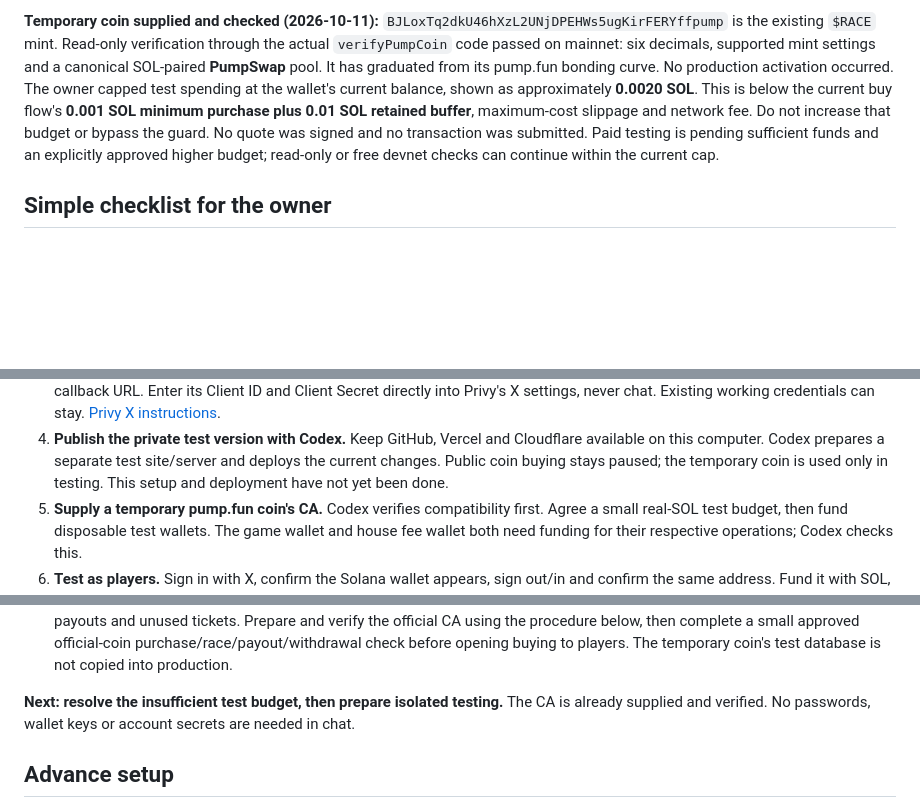
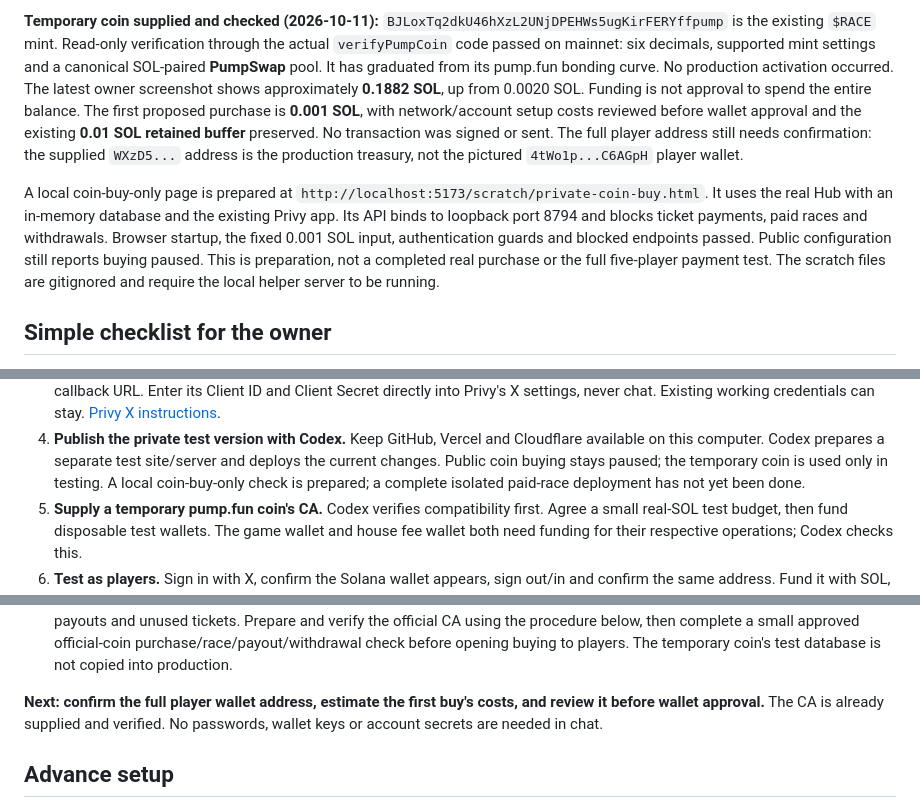
Before and after one commit to yderaoui/solvnant, a Markdown page: COIN_LAUNCH.md, 3 parts joined by grey strips. Rendered like a GitHub page; blank space fills up the shorter version.

Commit message:
Document funded wallet and isolated coin-buy preparation

```diff
--- a/COIN_LAUNCH.md
+++ b/COIN_LAUNCH.md
@@ -39,12 +39,20 @@ these release checks. See `PREDEPLOY_CHECK.md` for the verification limits.
 Read-only verification through the actual `verifyPumpCoin` code passed on mainnet:
 six decimals, supported mint settings and a canonical SOL-paired **PumpSwap** pool.
 It has graduated from its pump.fun bonding curve. No production activation occurred.
-The owner capped test spending at the wallet's current balance, shown as approximately
-**0.0020 SOL**. This is below the current buy flow's **0.001 SOL minimum purchase plus
-0.01 SOL retained buffer**, maximum-cost slippage and network fee. Do not increase that
-budget or bypass the guard. No quote was signed and no transaction was submitted.
-Paid testing is pending sufficient funds and an explicitly approved higher budget;
-read-only or free devnet checks can continue within the current cap.
+The latest owner screenshot shows approximately **0.1882 SOL**, up from 0.0020 SOL.
+Funding is not approval to spend the entire balance. The first proposed purchase is
+**0.001 SOL**, with network/account setup costs reviewed before wallet approval and
+the existing **0.01 SOL retained buffer** preserved. No transaction was signed or sent.
+The full player address still needs confirmation: the supplied `WXzD5...` address is
+the production treasury, not the pictured `4tWo1p...C6AGpH` player wallet.
+
+A local coin-buy-only page is prepared at `http://localhost:5173/scratch/private-coin-buy.html`.
+It uses the real Hub with an in-memory database and the existing Privy app. Its API
+binds to loopback port 8794 and blocks ticket payments, paid races and withdrawals.
+Browser startup, the fixed 0.001 SOL input, authentication guards and blocked endpoints
+passed. Public configuration still reports buying paused. This is preparation, not a
+completed real purchase or the full five-player payment test. The scratch files are
+gitignored and require the local helper server to be running.
 
 ## Simple checklist for the owner
 
@@ -67,7 +75,8 @@ on the new domain; full address persistence and real coin transactions remain to
 4. **Publish the private test version with Codex.** Keep GitHub, Vercel and Cloudflare
    available on this computer. Codex prepares a separate test site/server and deploys the
    current changes. Public coin buying stays paused; the temporary coin is used only in testing.
-   This setup and deployment have not yet been done.
+   A local coin-buy-only check is prepared; a complete isolated paid-race deployment
+   has not yet been done.
 5. **Supply a temporary pump.fun coin's CA.** Codex verifies compatibility first.
    Agree a small real-SOL test budget, then fund disposable test wallets. The game wallet
    and house fee wallet both need funding for their respective operations; Codex checks this.
@@ -85,7 +94,7 @@ on the new domain; full address persistence and real coin transactions remain to
    purchase/race/payout/withdrawal check before opening buying to players. The temporary
    coin's test database is not copied into production.
 
-**Next: resolve the insufficient test budget, then prepare isolated testing.** The CA is already supplied and verified. No passwords, wallet keys
+**Next: confirm the full player wallet address, estimate the first buy's costs, and review it before wallet approval.** The CA is already supplied and verified. No passwords, wallet keys
 or account secrets are needed in chat.
 
 ## Advance setup
```
Also changed, not shown: HANDOFF.md (+10 -6 lines).
